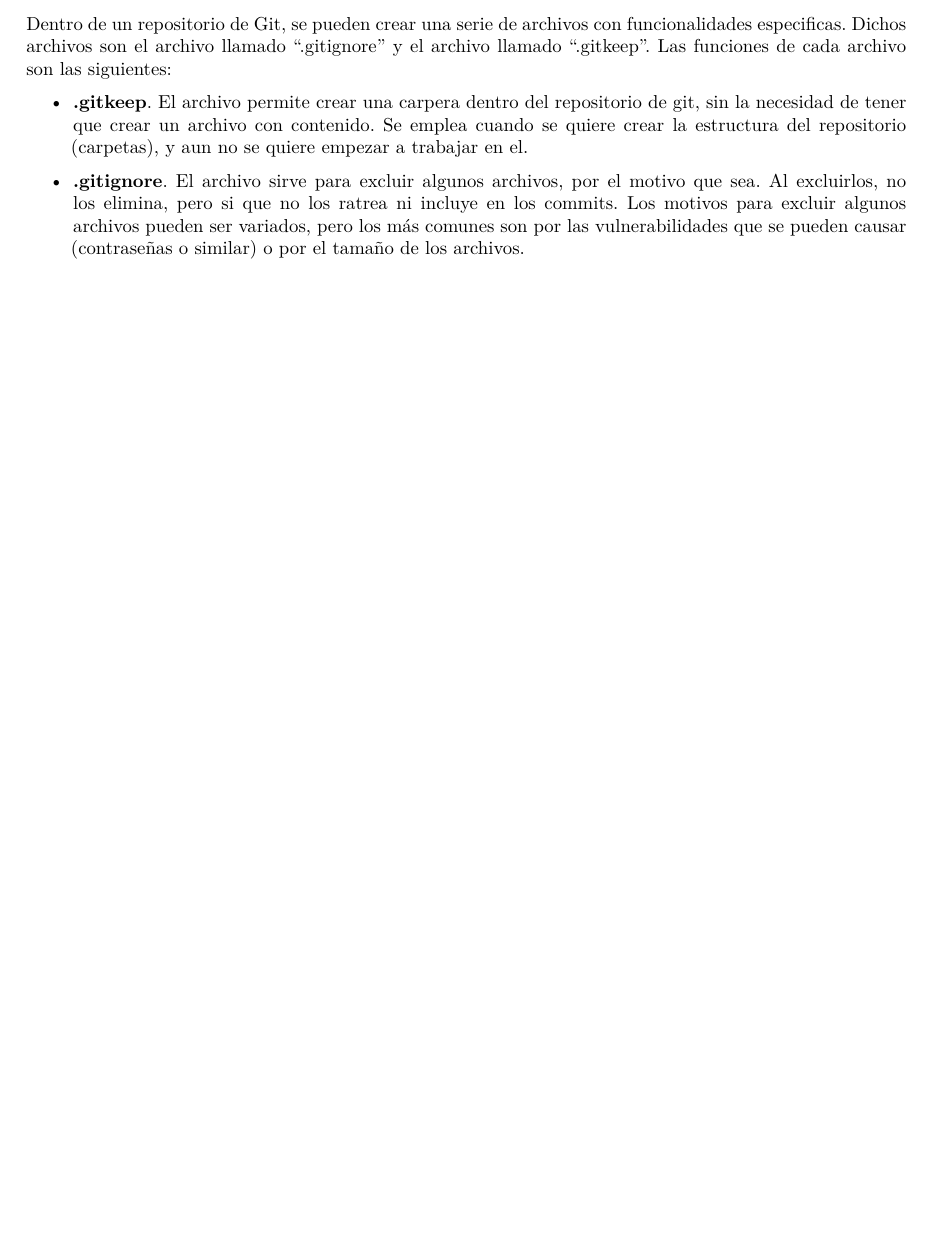
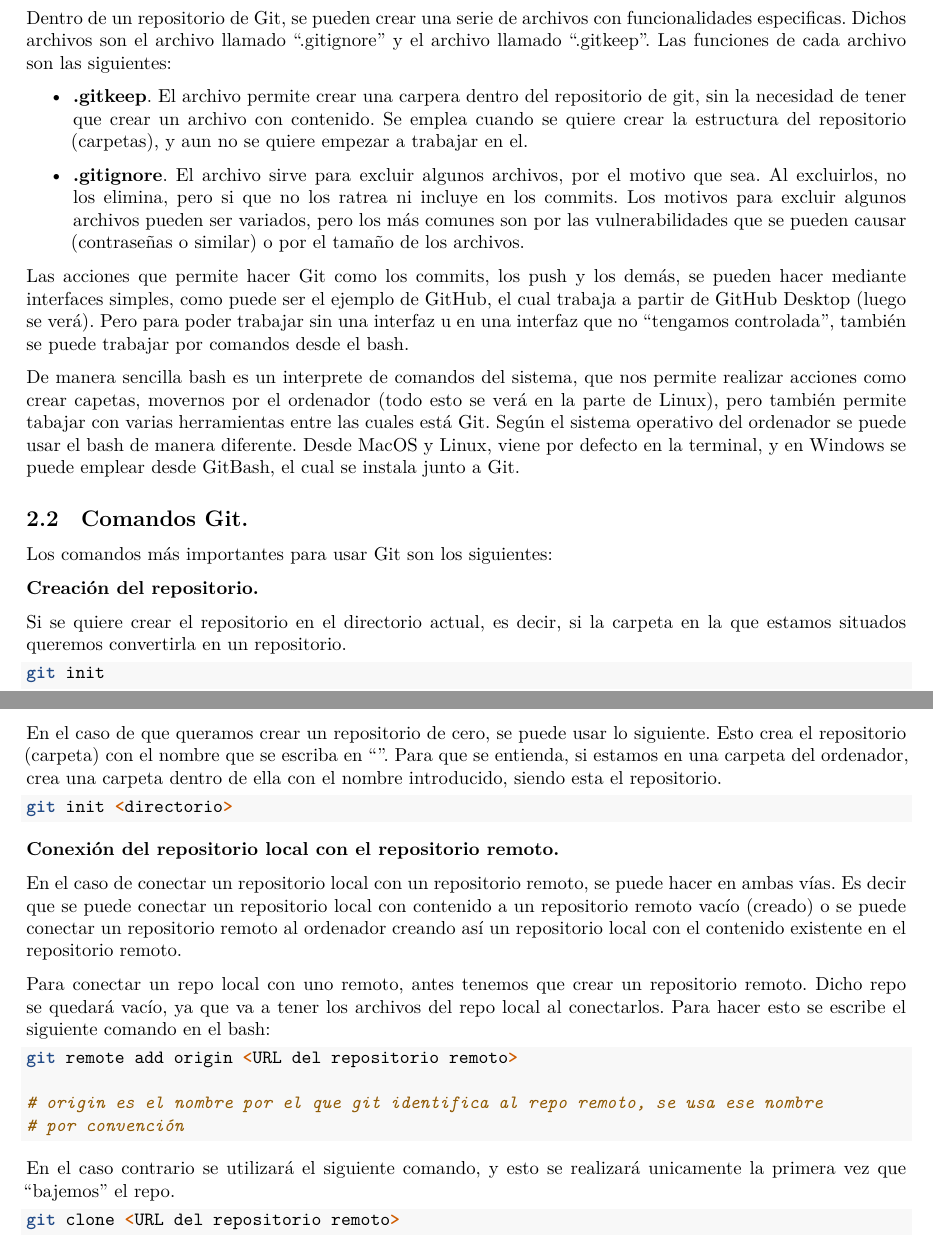
Before and after one commit to JaviPlazaRosique/Apuntes-Fundamentos-Master, an R Markdown document (Apuntes Fundamentos.Rmd): part of page 5 of 5 before the commit and two parts of pages 5 and 6 of 6 after it, the two joined at a grey line, cut so that both start at the same text, the shorter picture padded with empty space. Rendered offline with R 4.5, knitr and Pandoc, then LaTeX, with nearby package versions; some code elsewhere in the file could not run offline.

Commit message:
primeros comandos git

````diff
--- a/Apuntes Fundamentos.Rmd
+++ b/Apuntes Fundamentos.Rmd
@@ -167,3 +169,44 @@ Dentro de un repositorio de Git, se pueden crear una serie de archivos con funci
 - **.gitkeep**. El archivo permite crear una carpera dentro del repositorio de git, sin la necesidad de tener que crear un archivo con contenido. Se emplea cuando se quiere crear la estructura del repositorio (carpetas), y aun no se quiere empezar a trabajar en el.
 
 - **.gitignore**. El archivo sirve para excluir algunos archivos, por el motivo que sea. Al excluirlos, no los elimina, pero si que no los ratrea ni incluye en los commits. Los motivos para excluir algunos archivos pueden ser variados, pero los más comunes son por las vulnerabilidades que se pueden causar (contraseñas o similar) o por el tamaño de los archivos.
+
+Las acciones que permite hacer Git como los commits, los push y los demás, se pueden hacer mediante interfaces simples, como puede ser el ejemplo de GitHub, el cual trabaja a partir de GitHub Desktop (luego se verá). Pero para poder trabajar sin una interfaz u en una interfaz que no "tengamos controlada", también se puede trabajar por comandos desde el bash.
+
+De manera sencilla bash es un interprete de comandos del sistema, que nos permite realizar acciones como crear capetas, movernos por el ordenador (todo esto se verá en la parte de Linux), pero también permite tabajar con varias herramientas entre las cuales está Git. Según el sistema operativo del ordenador se puede usar el bash de manera diferente. Desde MacOS y Linux, viene por defecto en la terminal, y en Windows se puede emplear desde GitBash, el cual se instala junto a Git.
+
+## Comandos Git.
+
+Los comandos más importantes para usar Git son los siguientes:
+
+**Creación del repositorio.**
+
+Si se quiere crear el repositorio en el directorio actual, es decir, si la carpeta en la que estamos situados queremos convertirla en un repositorio.
+
+```{bash eval=FALSE}
+git init
+```
+
+En el caso de que queramos crear un repositorio de cero, se puede usar lo siguiente. Esto crea el repositorio (carpeta) con el nombre que se escriba en "<directorio>". Para que se entienda, si estamos en una carpeta del ordenador, crea una carpeta dentro de ella con el nombre introducido, siendo esta el repositorio.
+
+```{bash eval=FALSE}
+git init <directorio>
+```
+
+**Conexión del repositorio local con el repositorio remoto.**
+
+En el caso de conectar un repositorio local con un repositorio remoto, se puede hacer en ambas vías. Es decir que se puede conectar un repositorio local con contenido a un repositorio remoto vacío (creado) o se puede conectar un repositorio remoto al ordenador creando así un repositorio local con el contenido existente en el repositorio remoto.
+
+Para conectar un repo local con uno remoto, antes tenemos que crear un repositorio remoto. Dicho repo se quedará vacío, ya que va a tener los archivos del repo local al conectarlos. Para hacer esto se escribe el siguiente comando en el bash:
+
+```{bash eval=FALSE}
+git remote add origin <URL del repositorio remoto>
+
+# origin es el nombre por el que git identifica al repo remoto, se usa ese nombre
+# por convención
+```
+
+En el caso contrario se utilizará el siguiente comando, y esto se realizará unicamente la primera vez que "bajemos" el repo.
+
+```{bash eval=FALSE}
+git clone <URL del repositorio remoto>
+```
````
Also changed, not shown: Apuntes-Fundamentos.pdf, Apuntes Fundamentos.Rmd (6 more changed lines).
